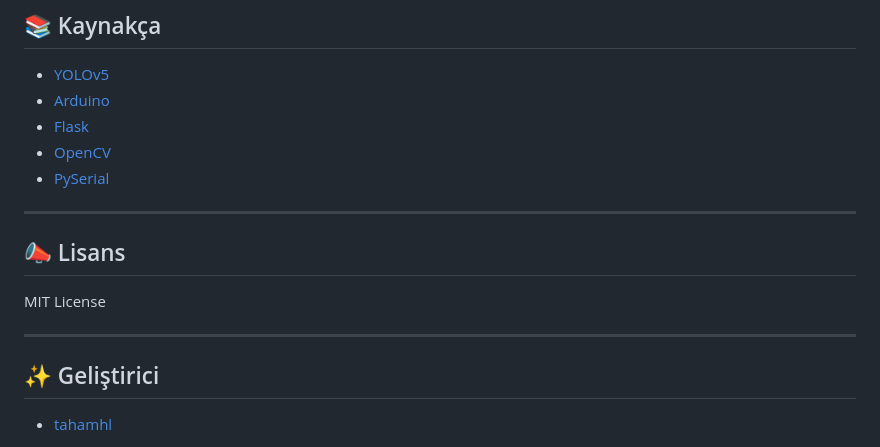
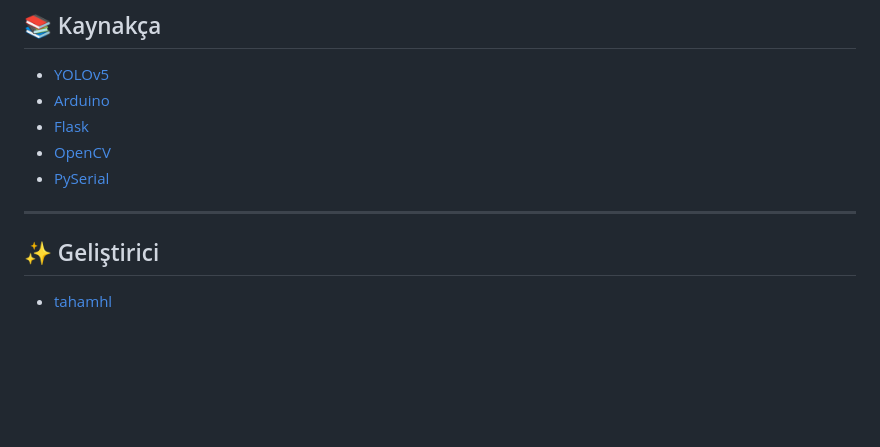
Before and after one commit to tahamhl/waste_separation, a Markdown page: README.md, the part around the change. Rendered like a GitHub page; blank space fills up the shorter version.

```diff
--- a/README.md
+++ b/README.md
@@ -184,11 +184,6 @@ NESNE_ACI_MAP = {
 
 ---
 
-## 📣 Lisans
-
-MIT License
-
----
 
 ## ✨ Geliştirici
 
```
